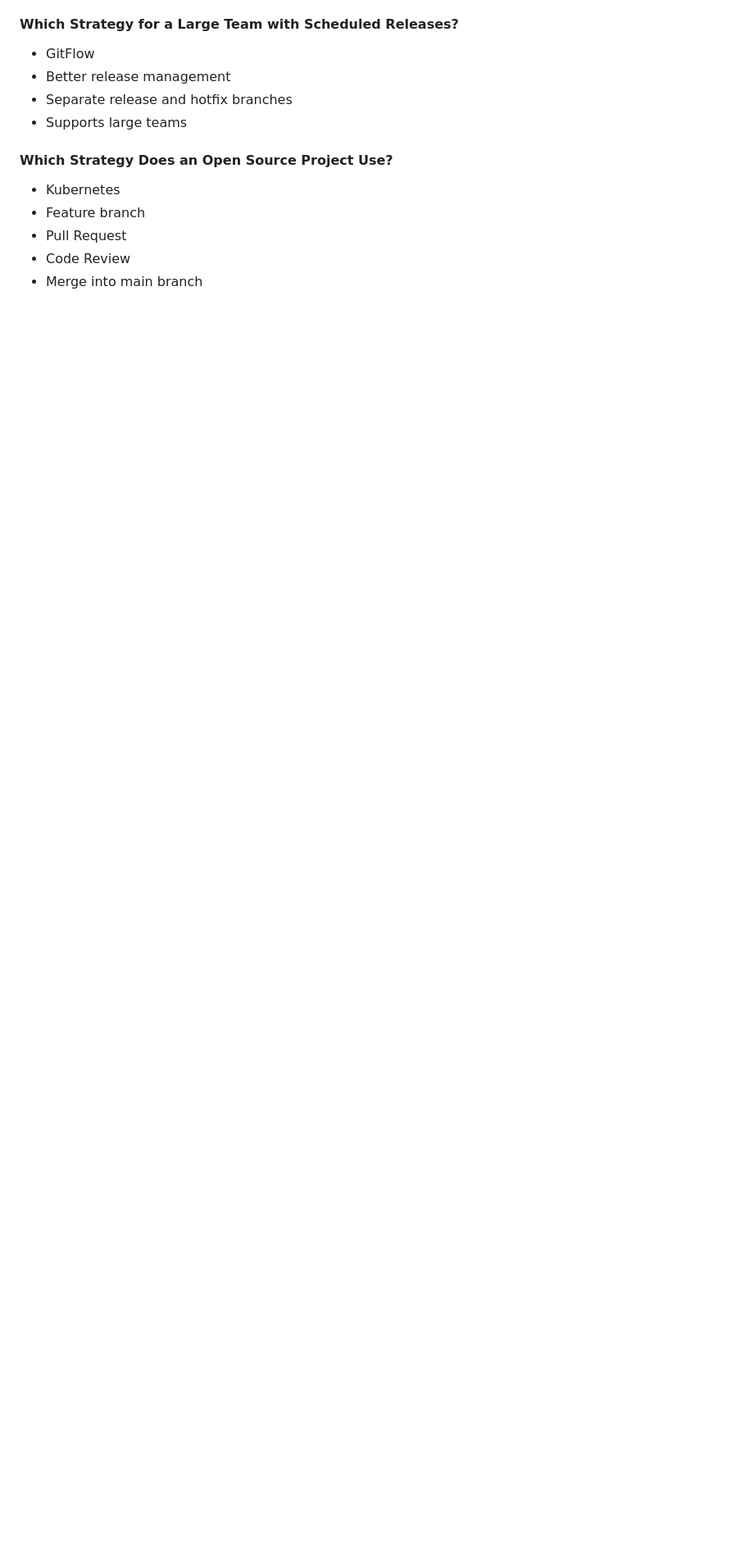
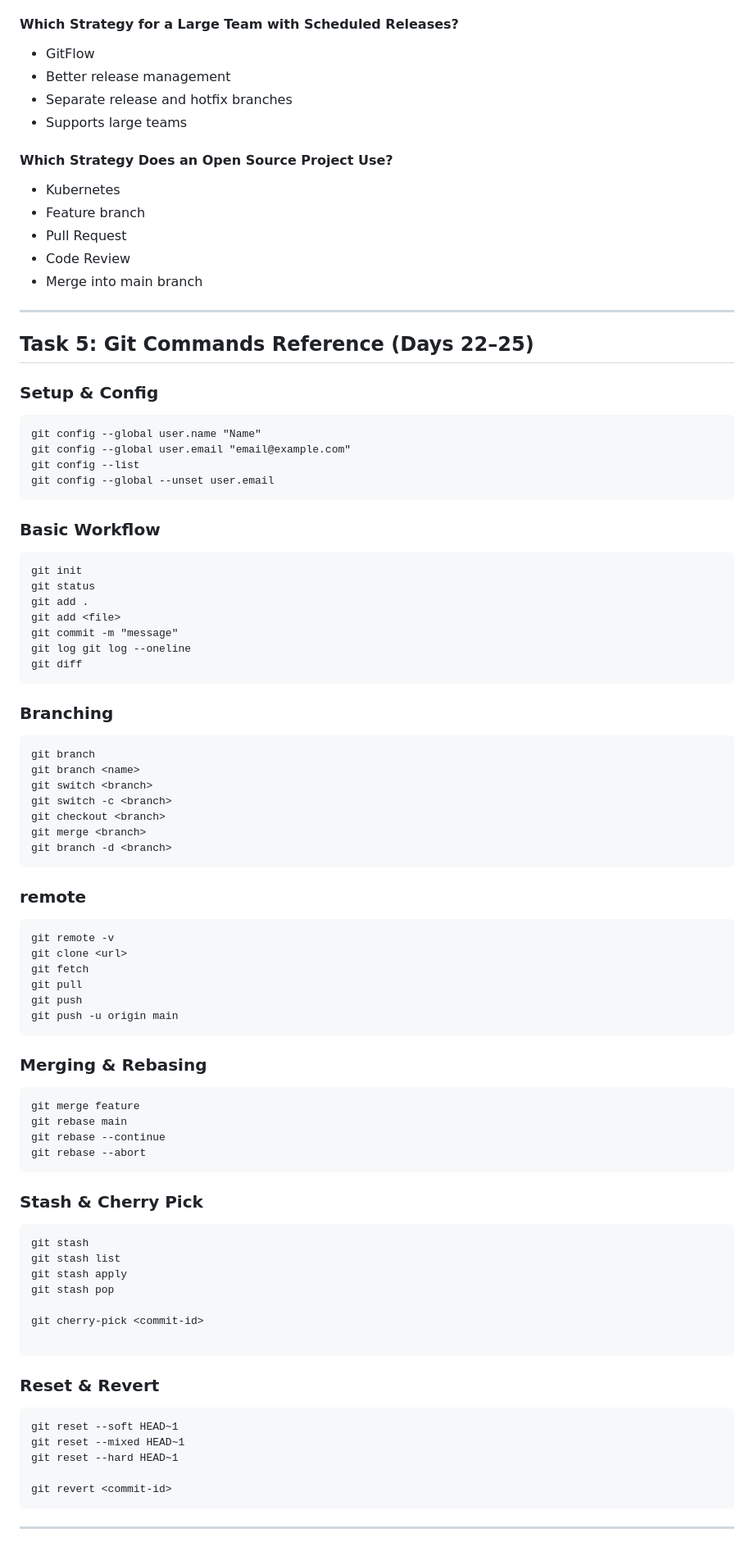
Before and after one commit to Workwithaditya01/90DaysOfDevOps, a Markdown page: Day25/day-25-notes.md, the part around the change. Shown at 82% size. Rendered like a GitHub page; blank space fills up the shorter version.

Commit message:
Task 5 of Day 25 completed

````diff
--- a/Day25/day-25-notes.md
+++ b/Day25/day-25-notes.md
@@ -333,3 +333,84 @@ main
 - Pull Request
 - Code Review
 - Merge into main branch
+
+---
+
+## Task 5: Git Commands Reference (Days 22–25)
+
+### Setup & Config
+
+```commands
+git config --global user.name "Name"
+git config --global user.email "email@example.com"
+git config --list
+git config --global --unset user.email
+```
+
+### Basic Workflow
+
+```commands
+git init
+git status
+git add .
+git add <file>
+git commit -m "message"
+git log git log --oneline
+git diff
+```
+
+### Branching
+
+```commands
+git branch
+git branch <name>
+git switch <branch>
+git switch -c <branch>
+git checkout <branch>
+git merge <branch>
+git branch -d <branch>
+```
+
+### remote
+
+```command
+git remote -v
+git clone <url>
+git fetch
+git pull
+git push
+git push -u origin main
+```
+
+### Merging & Rebasing
+
+```command
+git merge feature
+git rebase main
+git rebase --continue
+git rebase --abort
+```
+
+### Stash & Cherry Pick
+
+```command
+git stash
+git stash list
+git stash apply
+git stash pop
+
+git cherry-pick <commit-id>
+
+```
+
+### Reset & Revert
+
+```commands
+git reset --soft HEAD~1
+git reset --mixed HEAD~1
+git reset --hard HEAD~1
+
+git revert <commit-id>
+```
+
+---
````
